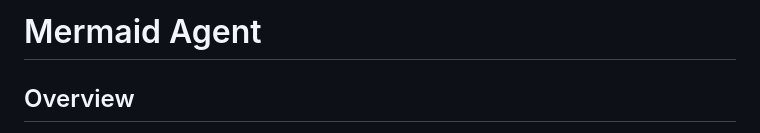
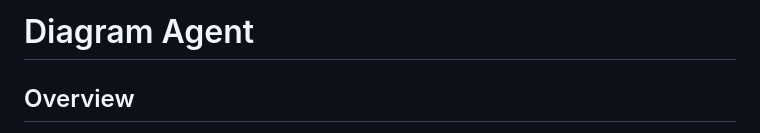
Before and after one commit to hashangit/Diagram-Agent, a Markdown page: README.md, the part around the change. Drawn GitHub-style.

```diff
--- a/README.md
+++ b/README.md
@@ -1,4 +1,4 @@
-# Mermaid Agent
+# Diagram Agent
 
 ## Overview
 
```
